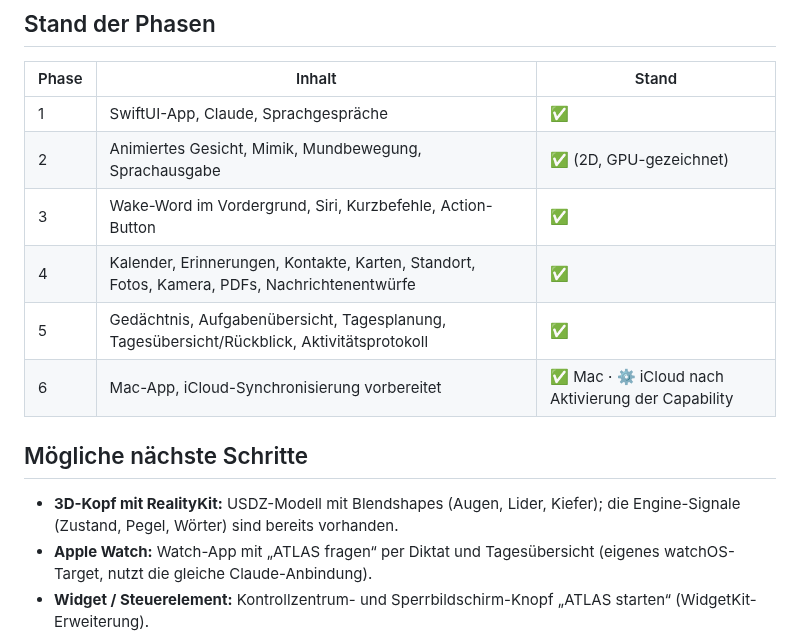
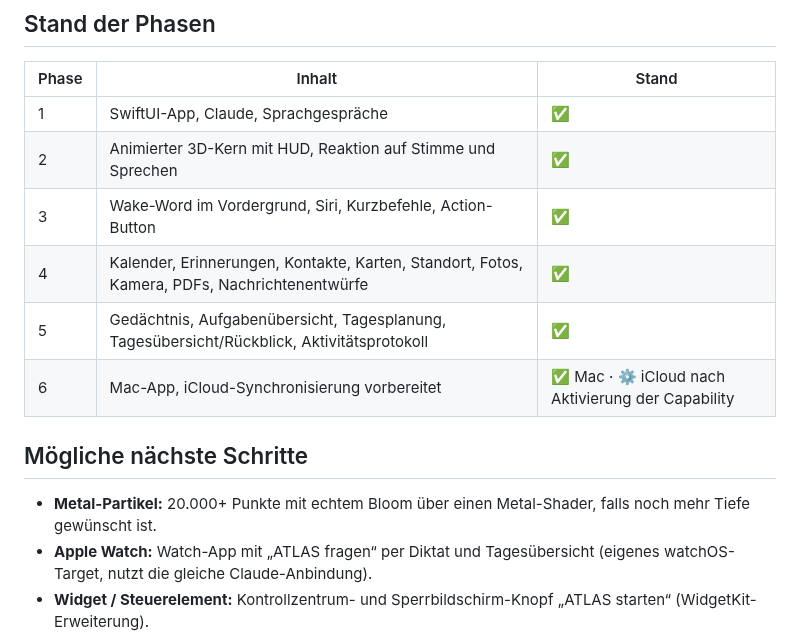
Before and after one commit to VelaScout/Scoutmatch, a Markdown page: ATLAS/docs/ARCHITEKTUR.md, the part around one of its changes. Drawn GitHub-style.

```diff
--- a/ATLAS/docs/ARCHITEKTUR.md
+++ b/ATLAS/docs/ARCHITEKTUR.md
@@ -73,14 +69,14 @@ Alternative Darstellung „Gesicht (Silber)“:
 | Phase | Inhalt | Stand |
 |---|---|---|
 | 1 | SwiftUI-App, Claude, Sprachgespräche | ✅ |
-| 2 | Animiertes Gesicht, Mimik, Mundbewegung, Sprachausgabe | ✅ (2D, GPU-gezeichnet) |
+| 2 | Animierter 3D-Kern mit HUD, Reaktion auf Stimme und Sprechen | ✅ |
 | 3 | Wake-Word im Vordergrund, Siri, Kurzbefehle, Action-Button | ✅ |
 | 4 | Kalender, Erinnerungen, Kontakte, Karten, Standort, Fotos, Kamera, PDFs, Nachrichtenentwürfe | ✅ |
 | 5 | Gedächtnis, Aufgabenübersicht, Tagesplanung, Tagesübersicht/Rückblick, Aktivitätsprotokoll | ✅ |
 | 6 | Mac-App, iCloud-Synchronisierung vorbereitet | ✅ Mac · ⚙️ iCloud nach Aktivierung der Capability |
 
 ## Mögliche nächste Schritte
-- **3D-Kopf mit RealityKit:** USDZ-Modell mit Blendshapes (Augen, Lider, Kiefer); die Engine-Signale (Zustand, Pegel, Wörter) sind bereits vorhanden.
+- **Metal-Partikel:** 20.000+ Punkte mit echtem Bloom über einen Metal-Shader, falls noch mehr Tiefe gewünscht ist.
 - **Apple Watch:** Watch-App mit „ATLAS fragen“ per Diktat und Tagesübersicht (eigenes watchOS-Target, nutzt die gleiche Claude-Anbindung).
 - **Widget / Steuerelement:** Kontrollzentrum- und Sperrbildschirm-Knopf „ATLAS starten“ (WidgetKit-Erweiterung).
 - **Premium-Stimme:** Optional eine Cloud-Stimme (z. B. ElevenLabs/OpenAI TTS) für einen noch natürlicheren britischen Butler.
```
Also changed, not shown: other parts of ATLAS/docs/ARCHITEKTUR.md (+3 -7 lines), ATLAS/README.md (+7 -7 lines), ATLAS/docs/atlas-kern-vorschau.png (added), ATLAS/docs/gesicht-vorschau.png (deleted), ATLAS/docs/hologramm-vorschau.png (deleted), 6 other files.
